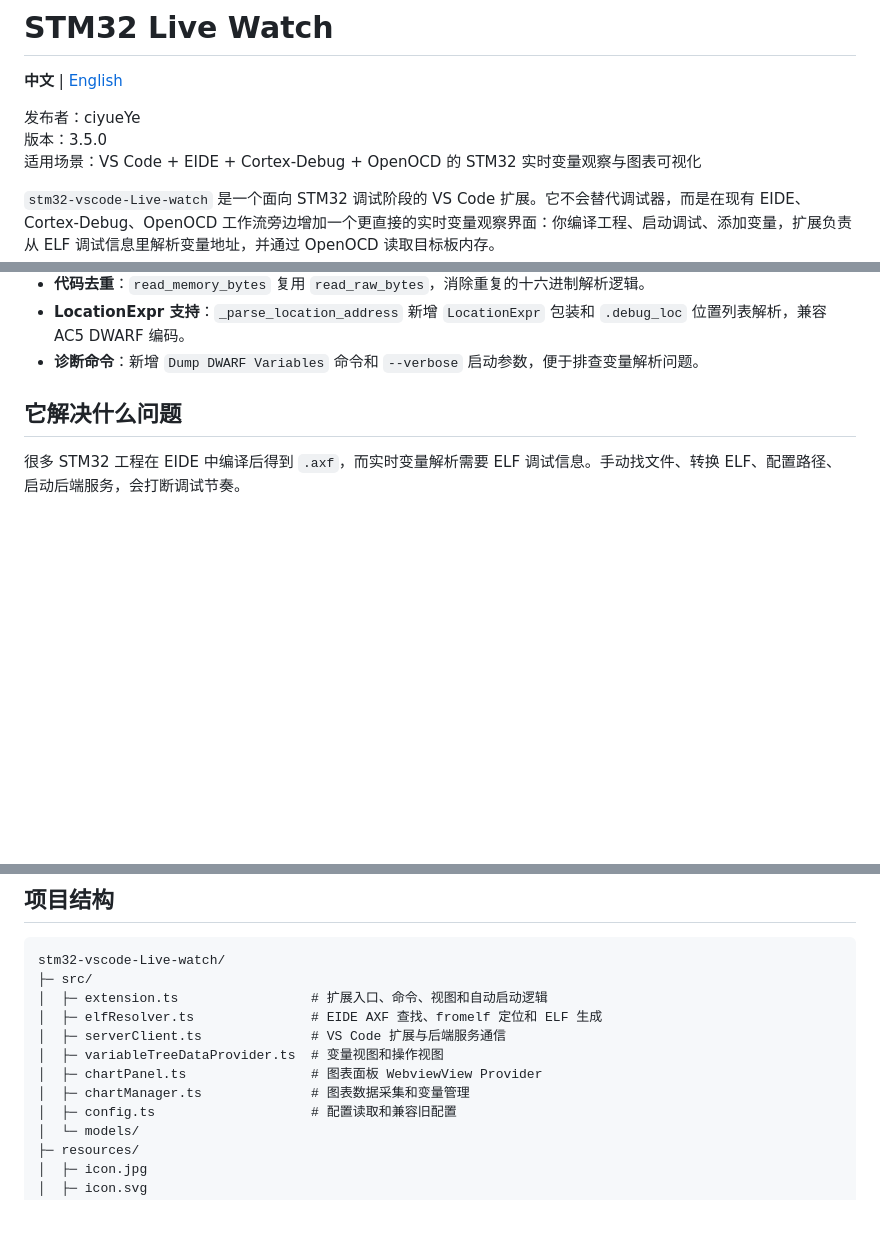
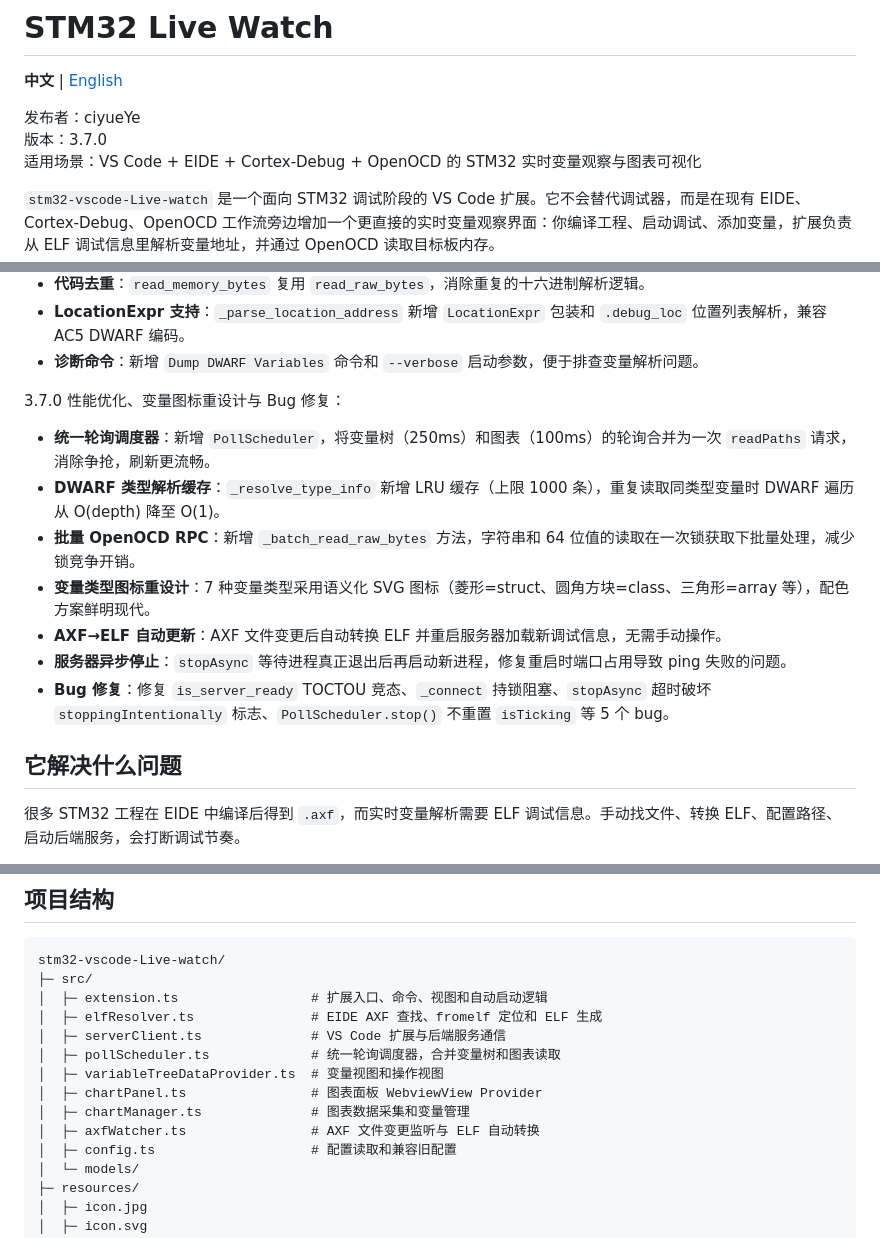
Before and after one commit to 1581525057/stm32-vscode-Live-watch, a Markdown page: README.md, 3 parts joined by grey strips. Drawn GitHub-style; blank space fills up the shorter version.

Commit message:
docs: 更新 README.md 至 v3.7.0 更新日志

```diff
--- a/README.md
+++ b/README.md
@@ -3,7 +3,7 @@
 **中文** | [English](README_EN.md)
 
 发布者：ciyueYe
-版本：3.5.0
+版本：3.7.0
 适用场景：VS Code + EIDE + Cortex-Debug + OpenOCD 的 STM32 实时变量观察与图表可视化
 
 `stm32-vscode-Live-watch` 是一个面向 STM32 调试阶段的 VS Code 扩展。它不会替代调试器，而是在现有 EIDE、Cortex-Debug、OpenOCD 工作流旁边增加一个更直接的实时变量观察界面：你编译工程、启动调试、添加变量，扩展负责从 ELF 调试信息里解析变量地址，并通过 OpenOCD 读取目标板内存。
@@ -67,6 +67,16 @@
 - **代码去重**：`read_memory_bytes` 复用 `read_raw_bytes`，消除重复的十六进制解析逻辑。
 - **LocationExpr 支持**：`_parse_location_address` 新增 `LocationExpr` 包装和 `.debug_loc` 位置列表解析，兼容 AC5 DWARF 编码。
 - **诊断命令**：新增 `Dump DWARF Variables` 命令和 `--verbose` 启动参数，便于排查变量解析问题。
+
+3.7.0 性能优化、变量图标重设计与 Bug 修复：
+
+- **统一轮询调度器**：新增 `PollScheduler`，将变量树（250ms）和图表（100ms）的轮询合并为一次 `readPaths` 请求，消除争抢，刷新更流畅。
+- **DWARF 类型解析缓存**：`_resolve_type_info` 新增 LRU 缓存（上限 1000 条），重复读取同类型变量时 DWARF 遍历从 O(depth) 降至 O(1)。
+- **批量 OpenOCD RPC**：新增 `_batch_read_raw_bytes` 方法，字符串和 64 位值的读取在一次锁获取下批量处理，减少锁竞争开销。
+- **变量类型图标重设计**：7 种变量类型采用语义化 SVG 图标（菱形=struct、圆角方块=class、三角形=array 等），配色方案鲜明现代。
+- **AXF→ELF 自动更新**：AXF 文件变更后自动转换 ELF 并重启服务器加载新调试信息，无需手动操作。
+- **服务器异步停止**：`stopAsync` 等待进程真正退出后再启动新进程，修复重启时端口占用导致 ping 失败的问题。
+- **Bug 修复**：修复 `is_server_ready` TOCTOU 竞态、`_connect` 持锁阻塞、`stopAsync` 超时破坏 `stoppingIntentionally` 标志、`PollScheduler.stop()` 不重置 `isTicking` 等 5 个 bug。
 
 ## 它解决什么问题
 
@@ -530,9 +540,11 @@ stm32-vscode-Live-watch/
 │  ├─ extension.ts                 # 扩展入口、命令、视图和自动启动逻辑
 │  ├─ elfResolver.ts               # EIDE AXF 查找、fromelf 定位和 ELF 生成
 │  ├─ serverClient.ts              # VS Code 扩展与后端服务通信
+│  ├─ pollScheduler.ts             # 统一轮询调度器，合并变量树和图表读取
 │  ├─ variableTreeDataProvider.ts  # 变量视图和操作视图
 │  ├─ chartPanel.ts                # 图表面板 WebviewView Provider
 │  ├─ chartManager.ts              # 图表数据采集和变量管理
+│  ├─ axfWatcher.ts                # AXF 文件变更监听与 ELF 自动转换
 │  ├─ config.ts                    # 配置读取和兼容旧配置
 │  └─ models/
 ├─ resources/
```
Also changed, not shown: other parts of README.md (+1 -1 lines).
